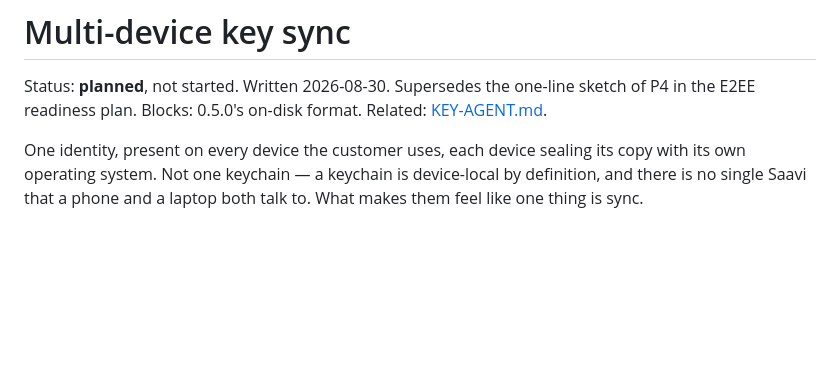
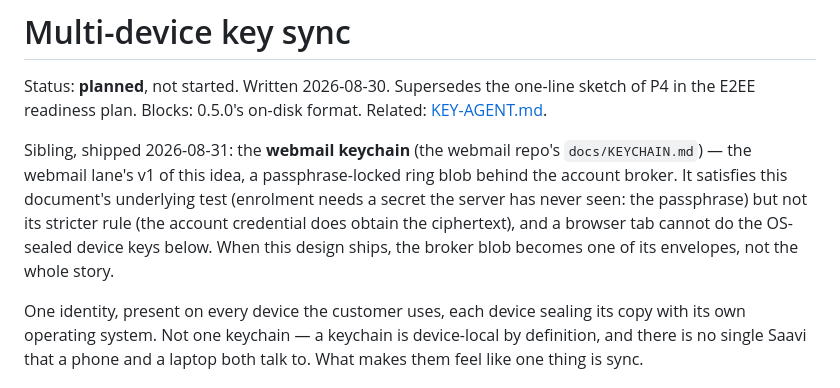
Before and after one commit to kaditham-technologies/saavi, a Markdown page: docs/KEY-SYNC.md, the part around the change. GitHub-like rendering; blank space fills up the shorter version.

Commit message:
KEY-SYNC: name the shipped webmail keychain as the sibling it is
The webmail lane's v1 shipped 2026-08-31; note how it meets this design's
underlying test but not its stricter rule, and how the broker blob fits
once this design ships.

```diff
--- a/docs/KEY-SYNC.md
+++ b/docs/KEY-SYNC.md
@@ -3,6 +3,14 @@
 Status: **planned**, not started. Written 2026-08-30.
 Supersedes the one-line sketch of P4 in the E2EE readiness plan.
 Blocks: 0.5.0's on-disk format. Related: [KEY-AGENT.md](KEY-AGENT.md).
+
+Sibling, shipped 2026-08-31: the **webmail keychain** (the webmail repo's
+`docs/KEYCHAIN.md`) — the webmail lane's v1 of this idea, a passphrase-locked
+ring blob behind the account broker. It satisfies this document's underlying
+test (enrolment needs a secret the server has never seen: the passphrase) but
+not its stricter rule (the account credential does obtain the ciphertext), and
+a browser tab cannot do the OS-sealed device keys below. When this design
+ships, the broker blob becomes one of its envelopes, not the whole story.
 
 One identity, present on every device the customer uses, each device sealing
 its copy with its own operating system. Not one keychain — a keychain is
```
